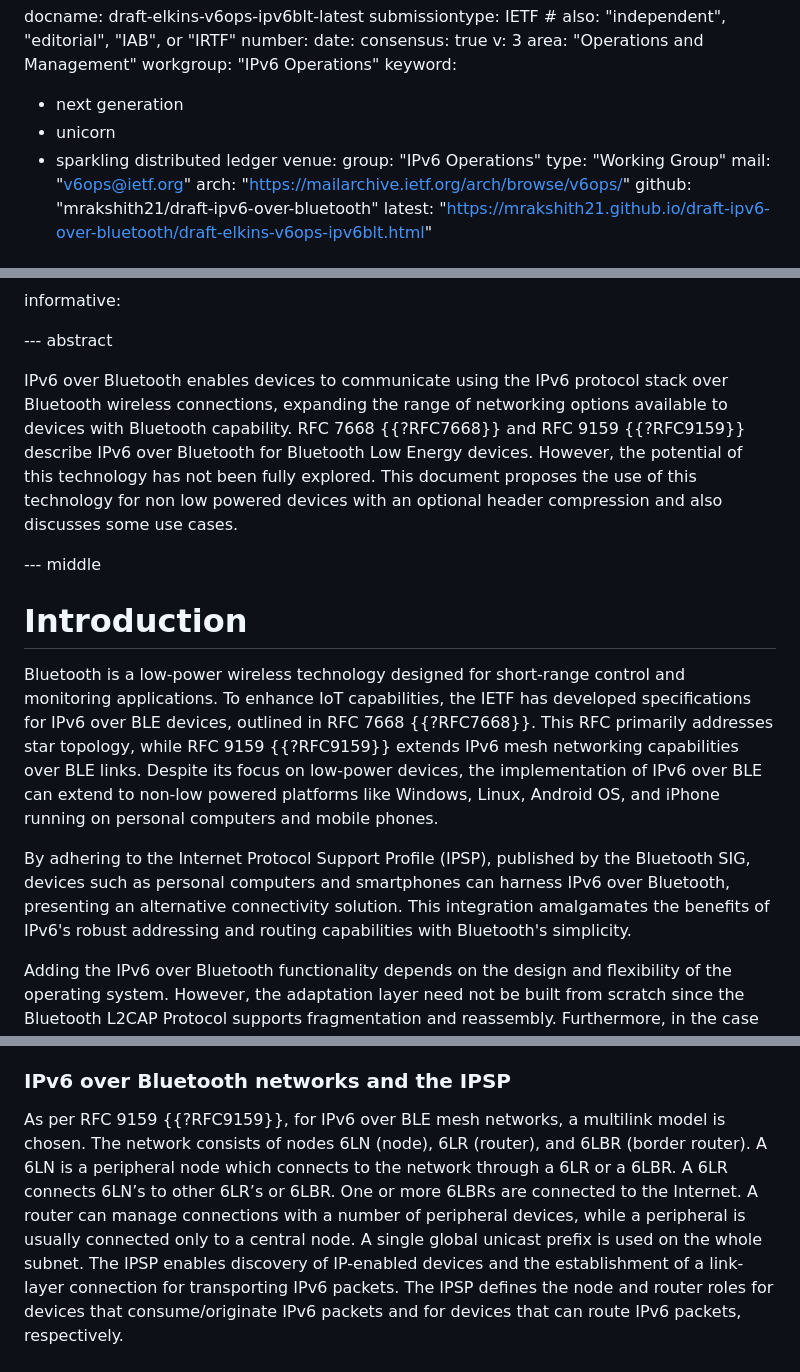
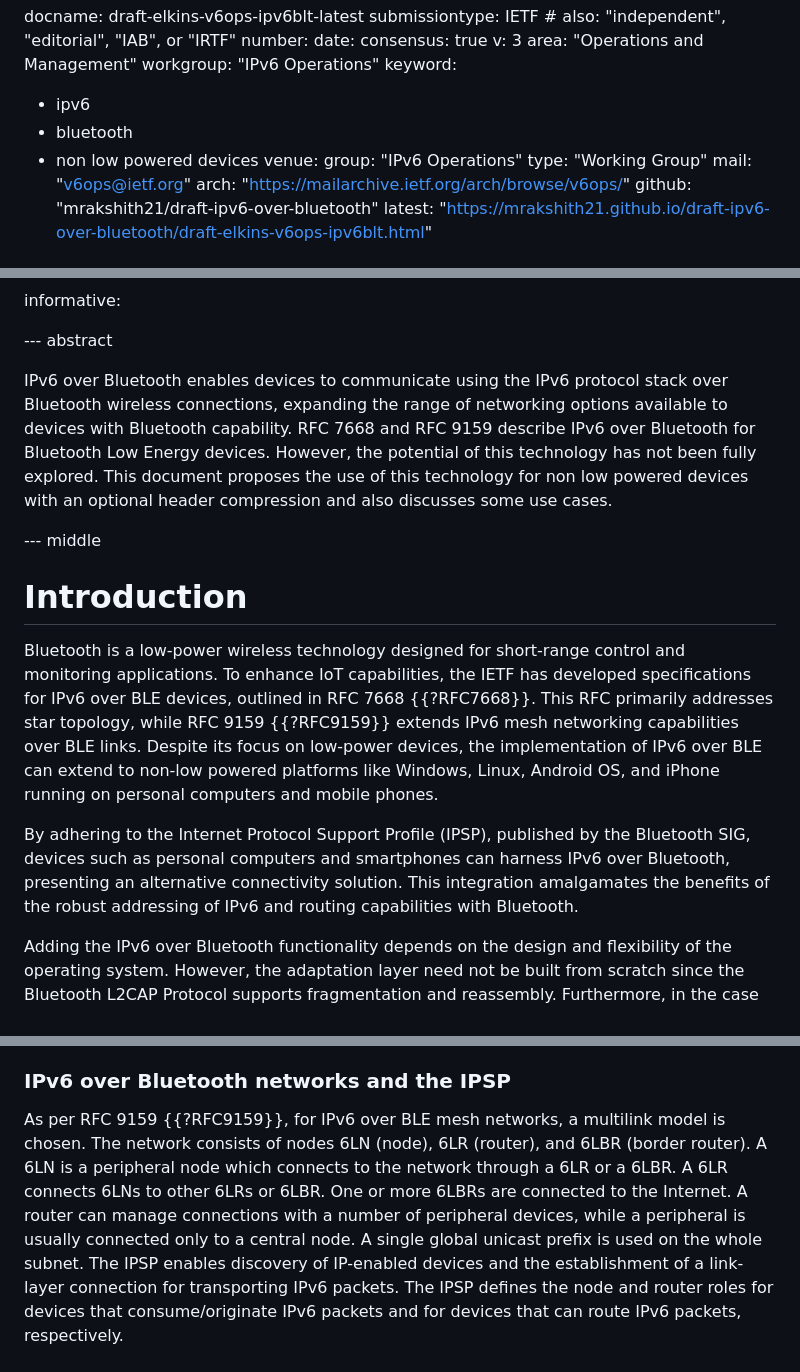
Before and after one commit to mrakshith21/draft-ipv6-over-bluetooth, a Markdown page: draft-elkins-v6ops-ipv6blt.md, 3 parts joined by grey strips. Rendered like a GitHub page.

Commit message:
fix errors

```diff
--- a/draft-elkins-v6ops-ipv6blt.md
+++ b/draft-elkins-v6ops-ipv6blt.md
@@ -11,9 +11,9 @@ v: 3
 area: "Operations and Management"
 workgroup: "IPv6 Operations"
 keyword:
- - next generation
- - unicorn
- - sparkling distributed ledger
+ - ipv6
+ - bluetooth
+ - non low powered devices
 venue:
   group: "IPv6 Operations"
   type: "Working Group"
@@ -51,7 +51,7 @@ informative:
 
 --- abstract
 
-IPv6 over Bluetooth enables devices to communicate using the IPv6 protocol stack over Bluetooth wireless connections, expanding the range of networking options available to devices with Bluetooth capability. RFC 7668 {{?RFC7668}} and RFC 9159 {{?RFC9159}} describe IPv6 over Bluetooth for Bluetooth Low Energy devices. However, the potential of this technology has not been fully explored. This document proposes the use of this technology for non low powered devices with an optional header compression and also discusses some use cases.
+IPv6 over Bluetooth enables devices to communicate using the IPv6 protocol stack over Bluetooth wireless connections, expanding the range of networking options available to devices with Bluetooth capability. RFC 7668 and RFC 9159  describe IPv6 over Bluetooth for Bluetooth Low Energy devices. However, the potential of this technology has not been fully explored. This document proposes the use of this technology for non low powered devices with an optional header compression and also discusses some use cases.
 
 --- middle
 
@@ -59,7 +59,7 @@ IPv6 over Bluetooth enables devices to communicate using the IPv6 protocol stack
 
 Bluetooth is a low-power wireless technology designed for short-range control and monitoring applications.  To enhance IoT capabilities, the IETF has developed specifications for IPv6 over BLE devices, outlined in RFC 7668 {{?RFC7668}}. This RFC primarily addresses star topology, while RFC 9159 {{?RFC9159}} extends IPv6 mesh networking capabilities over BLE links. Despite its focus on low-power devices, the implementation of IPv6 over BLE can extend to non-low powered platforms like Windows, Linux, Android OS, and iPhone running on personal computers and mobile phones.
 
-By adhering to the Internet Protocol Support Profile (IPSP), published by the Bluetooth SIG, devices such as personal computers and smartphones can harness IPv6 over Bluetooth, presenting an alternative connectivity solution. This integration amalgamates the benefits of IPv6's robust addressing and routing capabilities with Bluetooth's simplicity.
+By adhering to the Internet Protocol Support Profile (IPSP), published by the Bluetooth SIG, devices such as personal computers and smartphones can harness IPv6 over Bluetooth, presenting an alternative connectivity solution. This integration amalgamates the benefits of the robust addressing of IPv6 and routing capabilities with Bluetooth.
 
 Adding the IPv6 over Bluetooth functionality depends on the design and flexibility of the operating system. However, the adaptation layer need not be built from scratch since the Bluetooth L2CAP Protocol supports fragmentation and reassembly. Furthermore, in the case of unconstrained devices, header compression is not necessary (but can be kept optional if the Bluetooth MTU size is small, or if low powered devices are also involved). This document discusses a few use cases of this technology in disaster recovery, near field chat and IoT gateways. It also presents an implementation of IPv6 over Bluetooth on Windows.
 
@@ -118,7 +118,7 @@ GATT (Generic ATTribute Profile) defines the way that two Bluetooth Low Energy d
 
 ### IPv6 over Bluetooth networks and the IPSP
 
-As per RFC 9159 {{?RFC9159}}, for IPv6 over BLE mesh networks, a multilink model is chosen. The network consists of nodes 6LN (node), 6LR (router), and 6LBR (border router). A 6LN is a peripheral node which connects to the network through a 6LR or a 6LBR. A 6LR connects 6LN’s to other 6LR’s or 6LBR. One or more 6LBRs are connected to the Internet. A router can manage connections with a number of peripheral devices, while a peripheral is usually connected only to a central node. A single global unicast prefix is used on the whole subnet.
+As per RFC 9159 {{?RFC9159}}, for IPv6 over BLE mesh networks, a multilink model is chosen. The network consists of nodes 6LN (node), 6LR (router), and 6LBR (border router). A 6LN is a peripheral node which connects to the network through a 6LR or a 6LBR. A 6LR connects 6LNs to other 6LRs or 6LBR. One or more 6LBRs are connected to the Internet. A router can manage connections with a number of peripheral devices, while a peripheral is usually connected only to a central node. A single global unicast prefix is used on the whole subnet.
 The IPSP enables discovery of IP-enabled devices and the establishment of a link-layer connection for transporting IPv6 packets. The IPSP defines the node and router roles for devices that consume/originate IPv6 packets and for devices that can route IPv6 packets, respectively.
 
 ### Address Configuration
```
Also changed, not shown: other parts of draft-elkins-v6ops-ipv6blt.md (+3 -15 lines).
